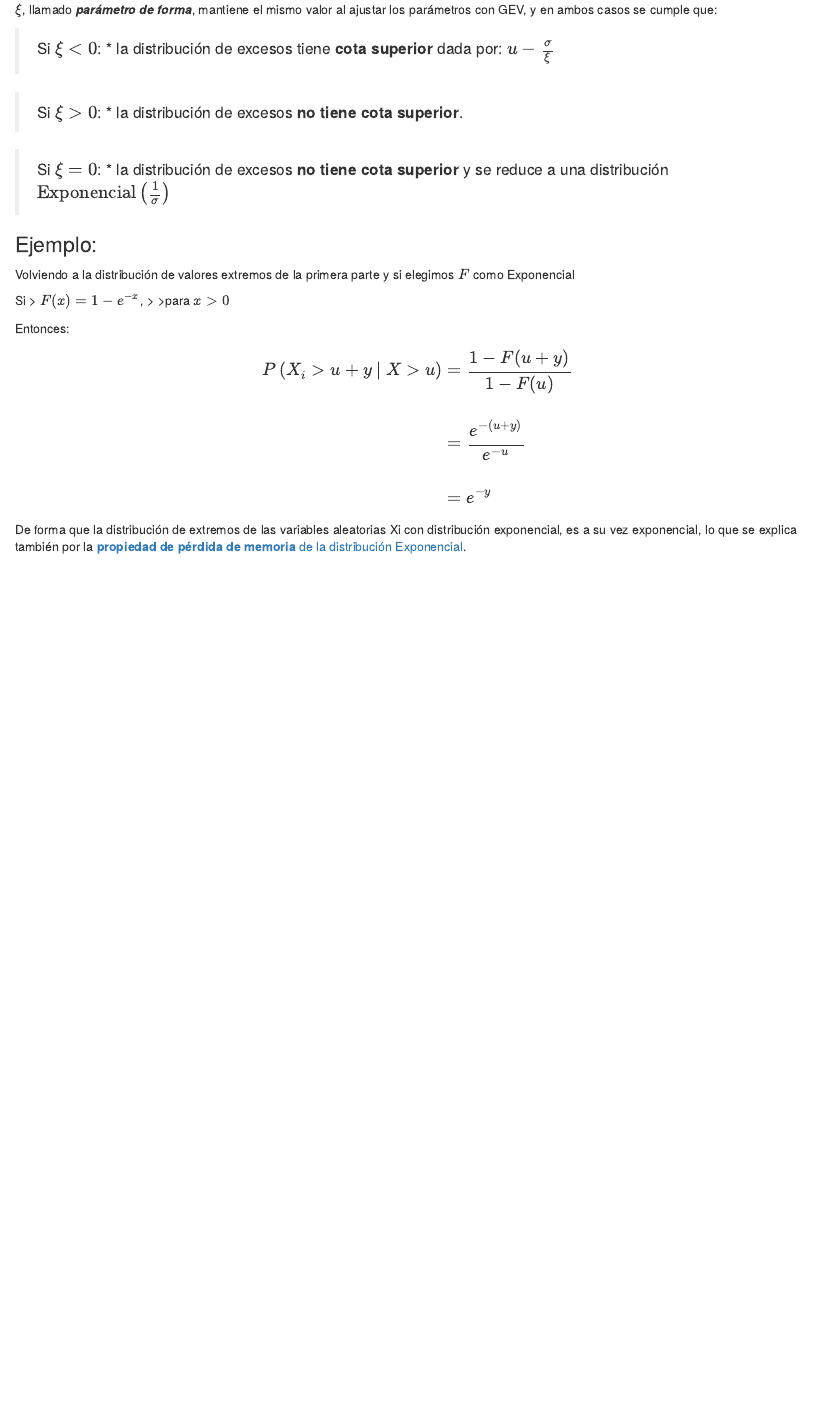
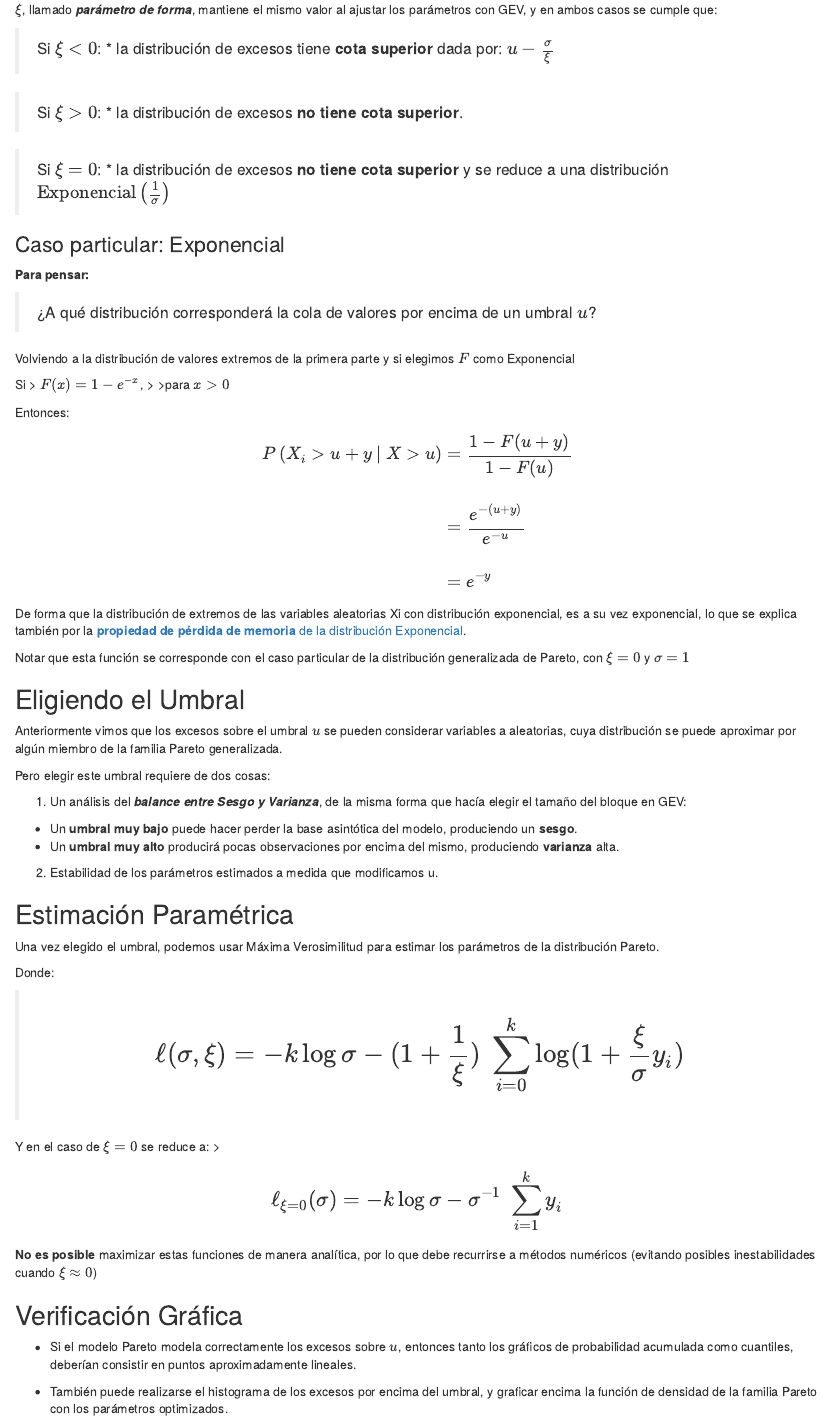
Before and after one commit to carluarevalo/Extreme_value_analysis, an R Markdown document (Scripts/Modelos_de_Umbral.Rmd): the page in a window 1100 px wide, from 940 px down. Rendered offline with R 4.5, knitr and Pandoc, with nearby package versions.

Commit message:
Termino de escribir sobre Paretto

````diff
--- a/Scripts/Modelos_de_Umbral.Rmd
+++ b/Scripts/Modelos_de_Umbral.Rmd
@@ -68,7 +80,11 @@ $\normalsize \xi$, llamado ***parámetro de forma***, mantiene el mismo valor al
 > * la distribución de excesos **no tiene cota superior** y se reduce a una distribución $\normalsize \text{Exponencial}\left(\frac 1 \sigma \right)$
 
 
-### Ejemplo:
+### Caso particular: Exponencial
+
+**Para pensar:**
+
+> ¿A qué distribución corresponderá la cola de valores por encima de un umbral $u$?
 
 Volviendo a la distribución de valores extremos de la primera parte y si elegimos $F$ como Exponencial
 
@@ -88,6 +104,45 @@ P\left( X_i > u + y \ |\   X > u \right) &= \frac {1 - F(u + y)}{1-F(u)}\\\\
 
 De forma que la distribución de extremos de las variables aleatorias Xi con distribución exponencial, es a su vez exponencial, lo que se explica también por la [**propiedad de pérdida de memoria** de la distribución Exponencial](https://en.wikipedia.org/wiki/Memorylessness).
 
-```{r}
+Notar que esta función se corresponde con el caso particular de la distribución generalizada de Pareto, con $\xi=0$ y $\sigma=1$
 
-```
+
+
+
+## Eligiendo el Umbral
+
+
+
+<!-- #region -->
+Anteriormente vimos que los excesos sobre el umbral $u$ se pueden considerar variables a aleatorias, cuya distribución se puede aproximar por algún miembro de la familia Pareto generalizada.
+
+Pero elegir este umbral requiere de dos cosas:
+
+1. Un análisis del ***balance entre Sesgo y Varianza***, de la misma forma que hacía elegir el tamaño del bloque en GEV:
+
+  * Un **umbral muy bajo** puede hacer perder la base asintótica del modelo, produciendo un **sesgo**.
+  * Un **umbral muy alto** producirá pocas observaciones por encima del mismo, produciendo **varianza** alta.
+
+
+2. Estabilidad de los parámetros estimados a medida que modificamos u.
+<!-- #endregion -->
+
+## Estimación Paramétrica
+
+Una vez elegido el umbral, podemos usar Máxima Verosimilitud para estimar los parámetros de la distribución Pareto.
+
+Donde:
+
+> $$\Large \ell (\sigma, \xi) = - k \log \sigma - (1 + \frac 1 \xi) \ \sum_{i=0}^k \log (1 + \frac \xi \sigma y_i)$$
+
+Y en el caso de $\xi=0$ se reduce a:
+> $$\Large \ell_{\xi=0}(\sigma) = - k \log \sigma - \sigma^{-1} \ \sum_{i=1}^k y_i$$
+
+**No es posible** maximizar estas funciones de manera analítica, por lo que debe recurrirse a métodos numéricos (evitando posibles inestabilidades cuando $\xi \approx 0$)
+
+
+## Verificación Gráfica
+
+* Si el modelo Pareto modela correctamente los excesos sobre $u$, entonces tanto los gráficos de probabilidad acumulada como cuantiles, deberían consistir en puntos aproximadamente lineales.
+
+* También puede realizarse el histograma de los excesos por encima del umbral, y graficar encima la función de densidad de la familia Pareto con los parámetros optimizados.
````
Also changed, not shown: Scripts/Modelos_de_Umbral.html, Scripts/Modelos_de_Umbral.Rmd (12 more changed lines), 1 other file.
